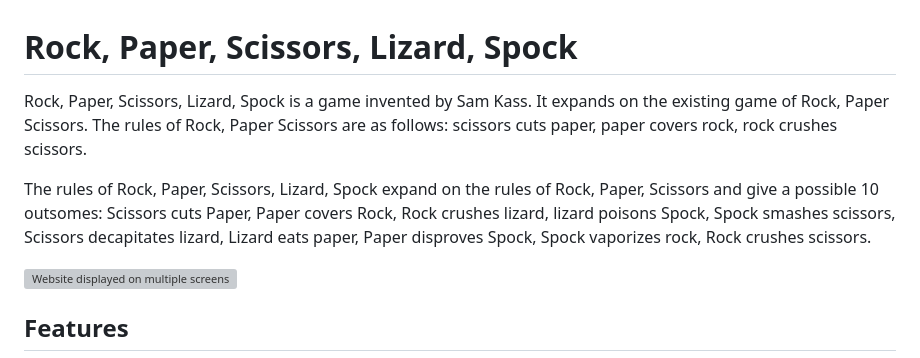
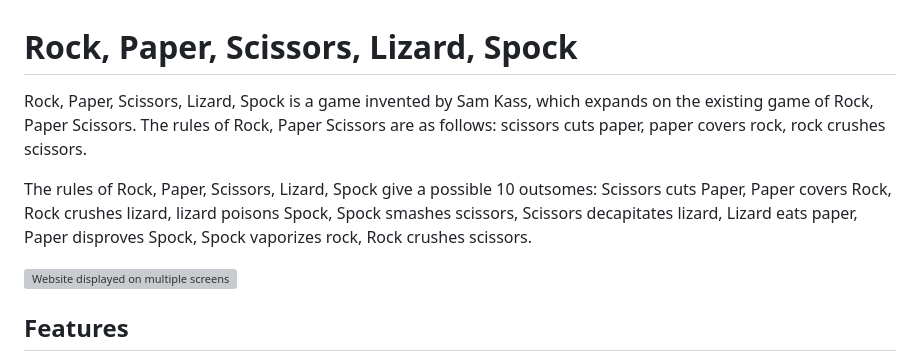
Before and after one commit to JohnStuartPhil/project-2-rpsls, a Markdown page: README.md, the part around the change printed below. Rendered like a GitHub page; grey boxes are pictures that could not be loaded.

```diff
--- a/README.md
+++ b/README.md
@@ -2,10 +2,10 @@
 
 # Rock, Paper, Scissors, Lizard, Spock
 
-Rock, Paper, Scissors, Lizard, Spock is a game invented by Sam Kass. It expands on the existing game of Rock, Paper Scissors.
+Rock, Paper, Scissors, Lizard, Spock is a game invented by Sam Kass, which expands on the existing game of Rock, Paper Scissors.
 The rules of Rock, Paper Scissors are as follows: scissors cuts paper, paper covers rock, rock crushes scissors.
 
-The rules of Rock, Paper, Scissors, Lizard, Spock expand on the rules of Rock, Paper, Scissors and give a possible 10 outsomes: Scissors cuts Paper, Paper covers Rock, Rock crushes lizard, lizard poisons Spock, Spock smashes scissors, Scissors decapitates lizard, Lizard eats paper, Paper disproves Spock, Spock vaporizes rock, Rock crushes scissors.
+The rules of Rock, Paper, Scissors, Lizard, Spock give a possible 10 outsomes: Scissors cuts Paper, Paper covers Rock, Rock crushes lizard, lizard poisons Spock, Spock smashes scissors, Scissors decapitates lizard, Lizard eats paper, Paper disproves Spock, Spock vaporizes rock, Rock crushes scissors.
 
 ![Website displayed on multiple screens](assets/imagesforreadme/amiresponsive.PNG)
 
```
Also changed, not shown: other parts of README.md (+6 -3 lines), assets/imagesforreadme/gameinprogress.PNG, assets/imagesforreadme/modalshowinginstructions.PNG, 2 other files.
